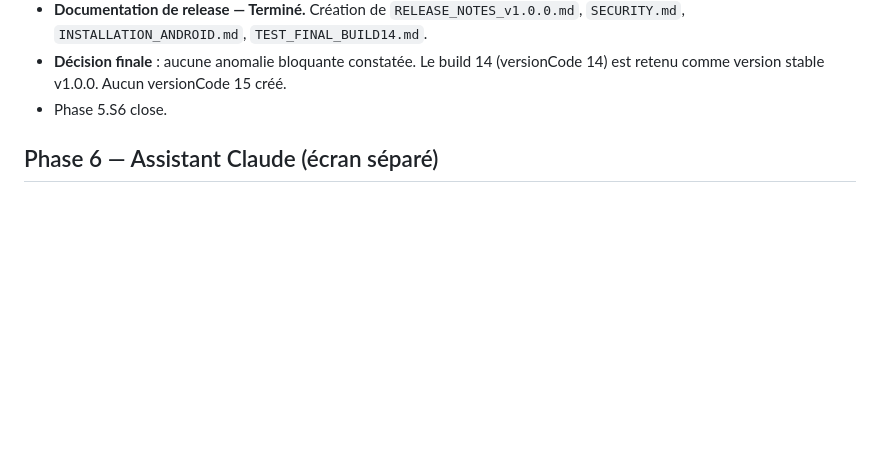
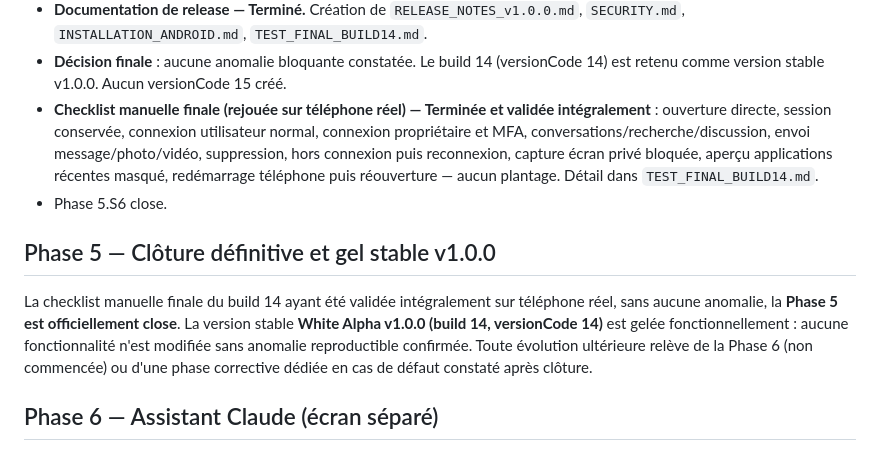
Before and after one commit to kenjirosama47/white-alpha, a Markdown page: PLAN.md, the part around the change. GitHub-like rendering; blank space fills up the shorter version.

Commit message:
Phase 5 : clôturer la version stable White Alpha v1.0.0

```diff
--- a/PLAN.md
+++ b/PLAN.md
@@ -750,7 +750,24 @@ l'audit lui-même.
 - **Décision finale** : aucune anomalie bloquante constatée. Le build 14
   (versionCode 14) est retenu comme version stable v1.0.0. Aucun
   versionCode 15 créé.
+- **Checklist manuelle finale (rejouée sur téléphone réel) — Terminée et
+  validée intégralement** : ouverture directe, session conservée,
+  connexion utilisateur normal, connexion propriétaire et MFA,
+  conversations/recherche/discussion, envoi message/photo/vidéo,
+  suppression, hors connexion puis reconnexion, capture écran privé
+  bloquée, aperçu applications récentes masqué, redémarrage téléphone puis
+  réouverture — aucun plantage. Détail dans `TEST_FINAL_BUILD14.md`.
 - Phase 5.S6 close.
+
+## Phase 5 — Clôture définitive et gel stable v1.0.0
+
+La checklist manuelle finale du build 14 ayant été validée intégralement
+sur téléphone réel, sans aucune anomalie, la **Phase 5 est officiellement
+close**. La version stable **White Alpha v1.0.0 (build 14, versionCode 14)**
+est gelée fonctionnellement : aucune fonctionnalité n'est modifiée sans
+anomalie reproductible confirmée. Toute évolution ultérieure relève de la
+Phase 6 (non commencée) ou d'une phase corrective dédiée en cas de défaut
+constaté après clôture.
 
 ## Phase 6 — Assistant Claude (écran séparé)
 - Écran dédié, distinct des conversations privées entre utilisateurs.
```
Also changed, not shown: TEST_FINAL_BUILD14.md (+21 -0 lines).
